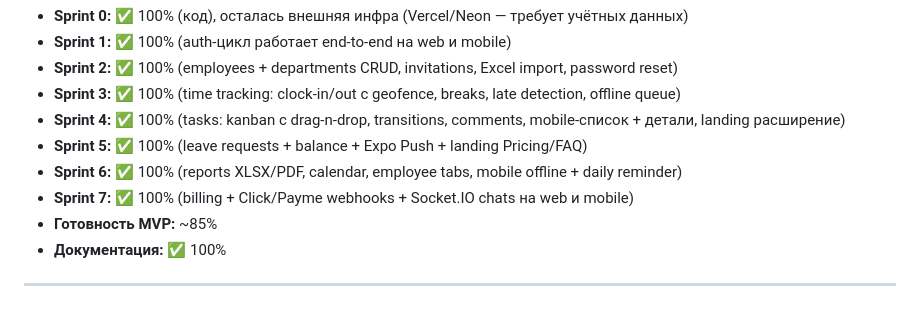
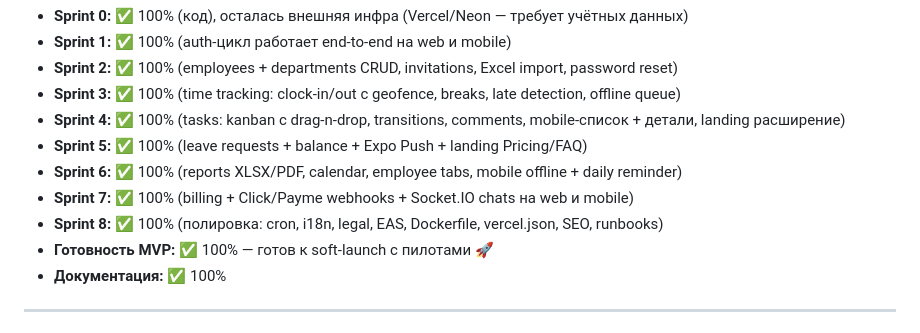
Before and after one commit to amrilloevabdullojon/pandaclock, a Markdown page: TASKS.md, the part around the change. GitHub-like rendering.

Commit message:
docs(tasks): mark MVP as 100% complete

```diff
--- a/TASKS.md
+++ b/TASKS.md
@@ -565,7 +565,8 @@ _Пока нет блокеров._
 - **Sprint 5:** ✅ 100% (leave requests + balance + Expo Push + landing Pricing/FAQ)
 - **Sprint 6:** ✅ 100% (reports XLSX/PDF, calendar, employee tabs, mobile offline + daily reminder)
 - **Sprint 7:** ✅ 100% (billing + Click/Payme webhooks + Socket.IO chats на web и mobile)
-- **Готовность MVP:** ~85%
+- **Sprint 8:** ✅ 100% (полировка: cron, i18n, legal, EAS, Dockerfile, vercel.json, SEO, runbooks)
+- **Готовность MVP:** ✅ 100% — готов к soft-launch с пилотами 🚀
 - **Документация:** ✅ 100%
 
 ---
```
